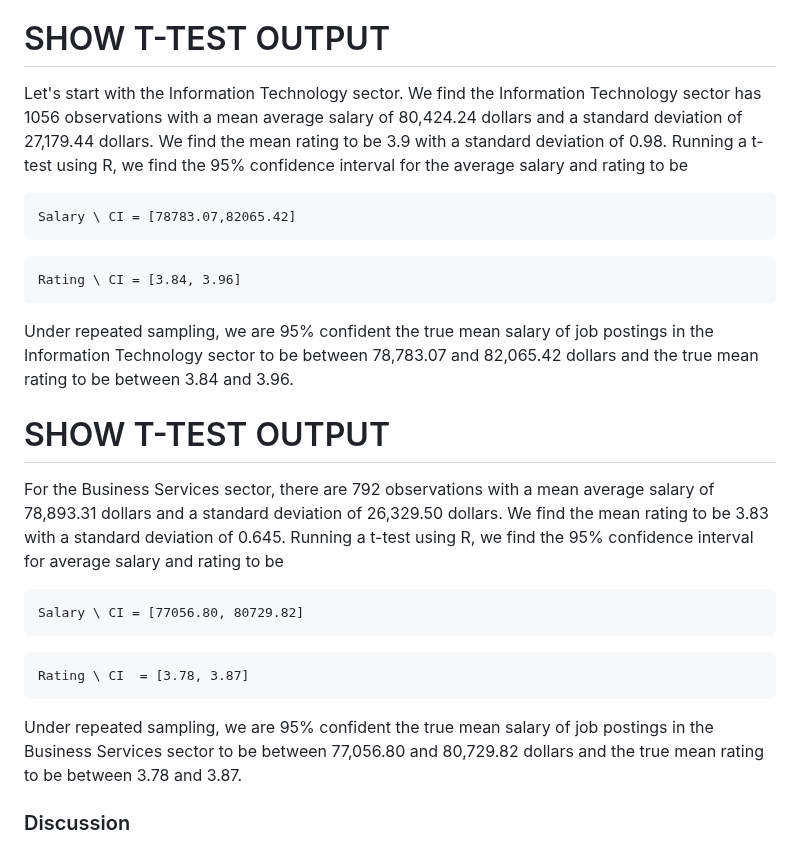
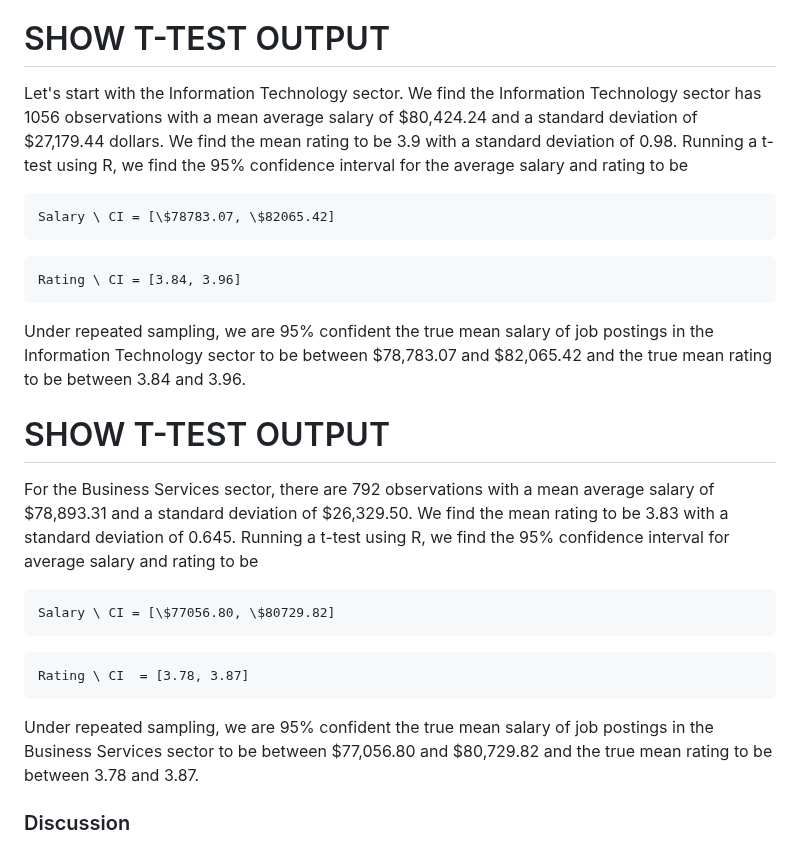
Before and after one commit to tjbuck11/R-Projects, a Markdown page: Jobs-Project/README.md, the part around the change. Rendered like a GitHub page.

````diff
--- a/Jobs-Project/README.md
+++ b/Jobs-Project/README.md
@@ -121,25 +121,25 @@ Since we filtered out sectors that had less than 30 observations, by the Central
 
 # SHOW T-TEST OUTPUT
 
-Let's start with the Information Technology sector. We find the Information Technology sector has 1056 observations with a mean average salary of 80,424.24 dollars and a standard deviation of 27,179.44 dollars. We find the mean rating to be 3.9 with a standard deviation of 0.98. Running a t-test using R, we find the 95% confidence interval for the average salary and rating to be
+Let's start with the Information Technology sector. We find the Information Technology sector has 1056 observations with a mean average salary of \$80,424.24 and a standard deviation of \$27,179.44 dollars. We find the mean rating to be 3.9 with a standard deviation of 0.98. Running a t-test using R, we find the 95% confidence interval for the average salary and rating to be
 ```math
-Salary \ CI = [78783.07,82065.42]
+Salary \ CI = [\$78783.07, \$82065.42]
 ```
 ```math
 Rating \ CI = [3.84, 3.96]
 ```
-Under repeated sampling, we are 95% confident the true mean salary of job postings in the Information Technology sector to be between 78,783.07 and 82,065.42 dollars and the true mean rating to be between 3.84 and 3.96.
+Under repeated sampling, we are 95% confident the true mean salary of job postings in the Information Technology sector to be between \$78,783.07 and \$82,065.42 and the true mean rating to be between 3.84 and 3.96.
 
 # SHOW T-TEST OUTPUT
 
-For the Business Services sector, there are 792 observations with a mean average salary of 78,893.31 dollars and a standard deviation of 26,329.50 dollars. We find the mean rating to be 3.83 with a standard deviation of 0.645. Running a t-test using R, we find the 95% confidence interval for average salary and rating to be
+For the Business Services sector, there are 792 observations with a mean average salary of \$78,893.31 and a standard deviation of \$26,329.50. We find the mean rating to be 3.83 with a standard deviation of 0.645. Running a t-test using R, we find the 95% confidence interval for average salary and rating to be
 ```math
-Salary \ CI = [77056.80, 80729.82]
+Salary \ CI = [\$77056.80, \$80729.82]
 ```
 ```math
 Rating \ CI  = [3.78, 3.87]
 ```
-Under repeated sampling, we are 95% confident the true mean salary of job postings in the Business Services sector to be between 77,056.80 and 80,729.82 dollars and the true mean rating to be between 3.78 and 3.87.
+Under repeated sampling, we are 95% confident the true mean salary of job postings in the Business Services sector to be between \$77,056.80 and \$80,729.82 and the true mean rating to be between 3.78 and 3.87.
 
 ### Discussion
 
````
